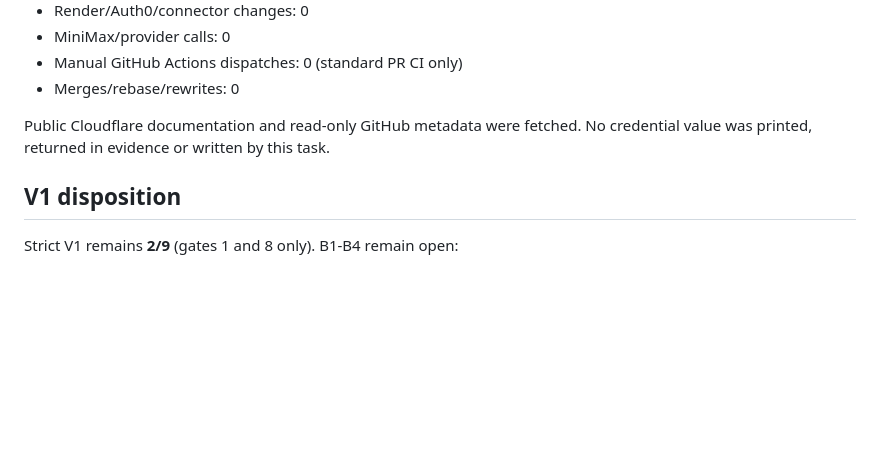
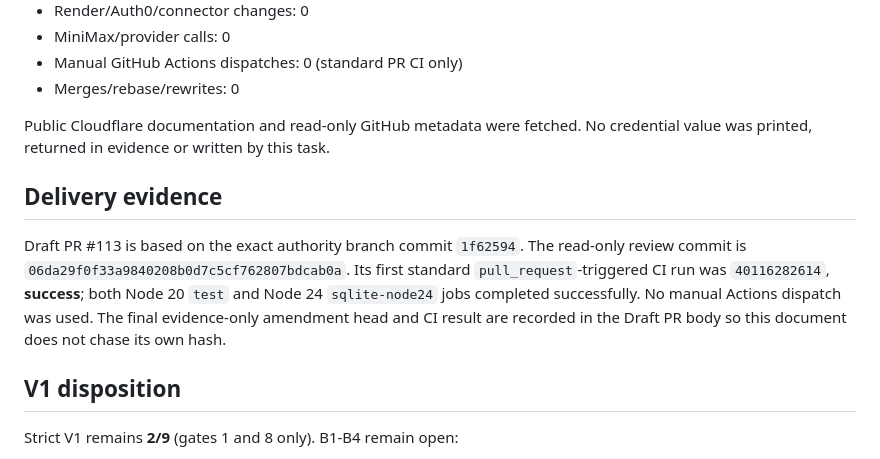
Before and after one commit to nuonuo310/ShenShu-Voice-MCP, a Markdown page: docs/v1-closure/WORKER-ROUTE-PREVIEW-ISOLATION-DECISION-20261024.md, the part around the change. Rendered like a GitHub page; blank space fills up the shorter version.

Commit message:
docs(voice): record route preview review CI evidence

```diff
--- a/docs/v1-closure/WORKER-ROUTE-PREVIEW-ISOLATION-DECISION-20261024.md
+++ b/docs/v1-closure/WORKER-ROUTE-PREVIEW-ISOLATION-DECISION-20261024.md
@@ -279,6 +279,16 @@ Preview change, secret access, deployment, provider call or merge occurred.
 Public Cloudflare documentation and read-only GitHub metadata were fetched. No
 credential value was printed, returned in evidence or written by this task.
 
+## Delivery evidence
+
+Draft PR #113 is based on the exact authority branch commit `1f62594`. The
+read-only review commit is `06da29f0f33a9840208b0d7c5cf762807bdcab0a`. Its first
+standard `pull_request`-triggered CI run was `40116282614`, **success**; both
+Node 20 `test` and Node 24 `sqlite-node24` jobs completed successfully. No
+manual Actions dispatch was used. The final evidence-only amendment head and
+CI result are recorded in the Draft PR body so this document does not chase its
+own hash.
+
 ## V1 disposition
 
 Strict V1 remains **2/9** (gates 1 and 8 only). B1-B4 remain open:
```
